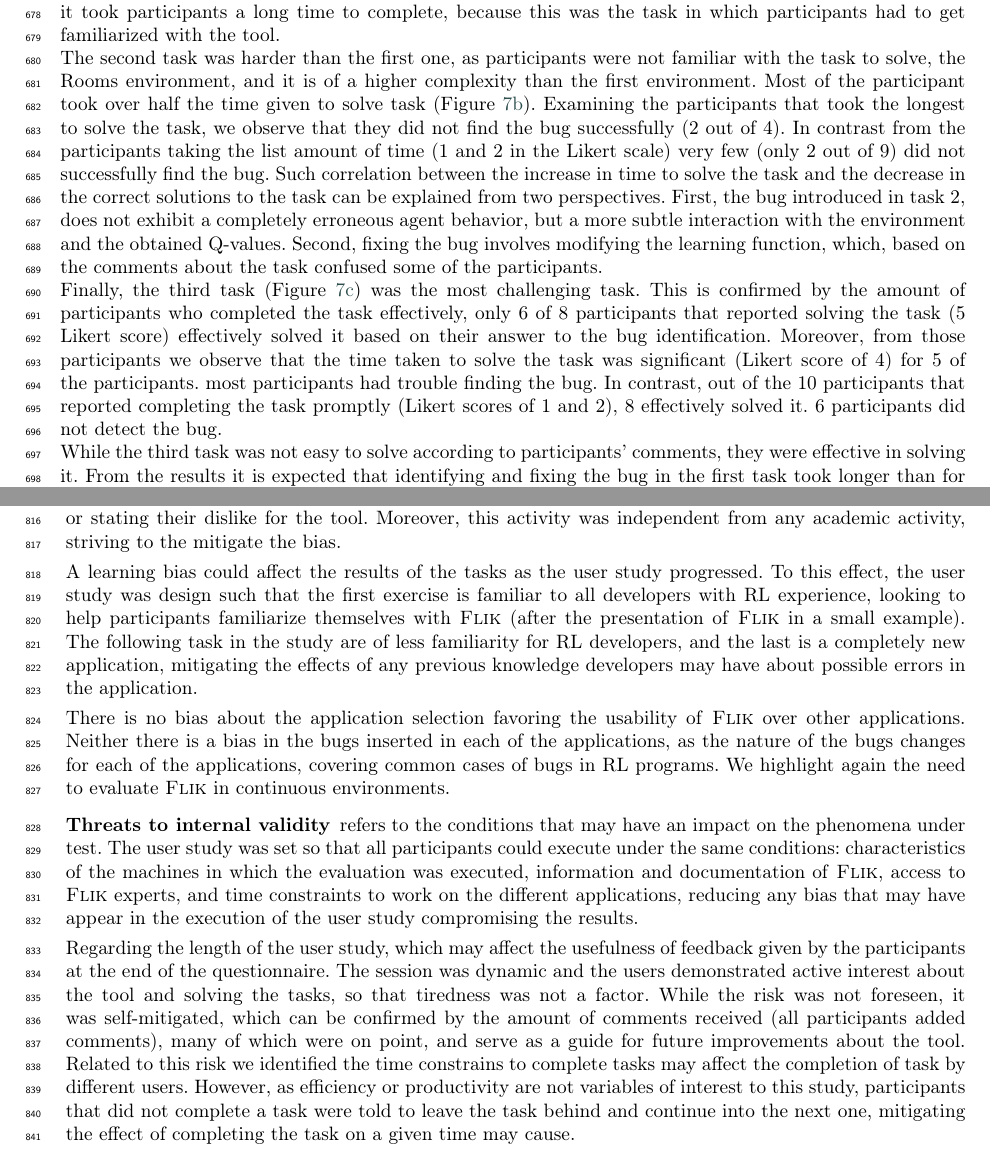
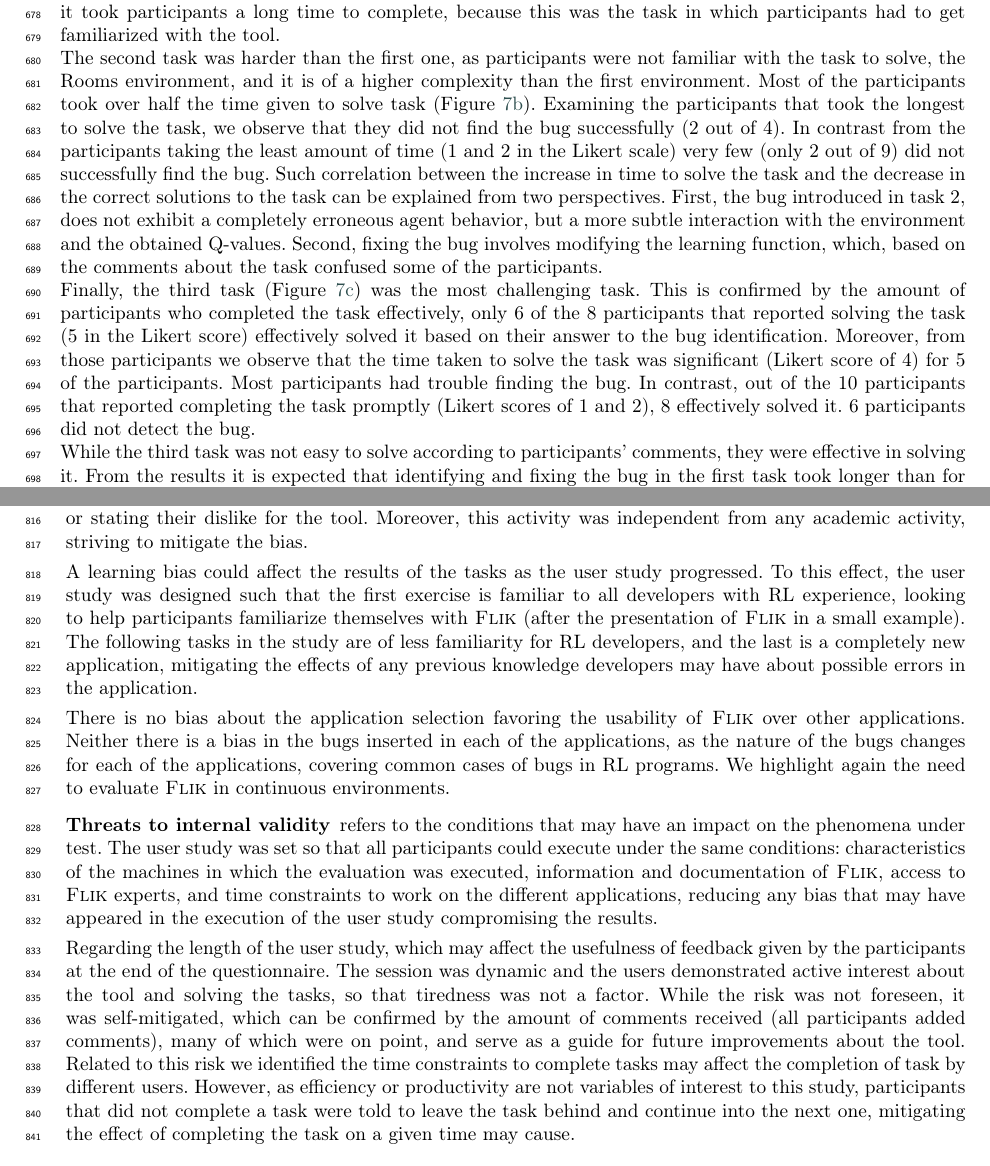
Before and after one commit to ncardozo/flik_full, a LaTeX paper (main.tex, which reads content/results.tex): two parts of pages 19 and 22 of 25, joined at a grey line, cut so that both start at the same text. Compiled offline with pdfLaTeX; a LaTeX package or settings file that is missing is left out.

Commit message:
cleaning up results
Signed-off-by: ncardozo <n.cardozo@uniandes.edu.co>

```diff
--- a/content/results.tex
+++ b/content/results.tex
@@ -106,9 +106,9 @@ which participants had to get familiarized with the tool.
 
 The second task was harder than the first one, as participants were not familiar with the task to
 solve, the Rooms environment, and it is of a higher complexity than the first environment. Most of
-the participant took over half the time given to solve task (\fref{fig:task2}). Examining the
+the participants took over half the time given to solve task (\fref{fig:task2}). Examining the
 participants that took the longest to solve the task, we observe that they did not find the bug
-successfully (2 out of 4). In contrast from the participants taking the list amount of time (1 and 2 in
+successfully (2 out of 4). In contrast from the participants taking the least amount of time (1 and 2 in
 the Likert scale) very few (only 2 out of 9) did not successfully find the bug. Such correlation between
 the increase in time to solve the task and the decrease in the correct solutions to the task can be
 explained from two perspectives. First, the bug introduced in task 2, does not exhibit a completely
@@ -117,10 +117,10 @@ Q-values. Second, fixing the bug involves modifying the learning function, which
 comments about the task confused some of the participants.
 
 Finally, the third task (\fref{fig:task3}) was the most challenging task. This is confirmed by the amount
-of participants who completed the task effectively, only 6 of 8 participants that reported solving the
-task (5 Likert score) effectively solved it based on their answer to the bug identification. Moreover,
+of participants who completed the task effectively, only 6 of the 8 participants that reported solving the
+task (5 in the Likert score) effectively solved it based on their answer to the bug identification. Moreover,
 from those participants we observe that the time taken to solve the task was significant (Likert score
-of 4) for 5 of the participants.  most participants had trouble finding the bug. In contrast, out of the 10
+of 4) for 5 of the participants. Most participants had trouble finding the bug. In contrast, out of the 10
 participants that reported completing the task promptly (Likert scores of 1 and 2), 8 effectively solved
 it. 6 participants did not detect the bug.
 
@@ -333,12 +333,12 @@ note there could be a bias to favor the outcome of the evaluation of the tool gi
 relation. Nonetheless, not all the participants had the bias, balancing out its effect. This can be
 observed from the comments given by participants of constructive improvements for the tool, or
 stating their dislike for the tool. Moreover, this activity was independent from any academic activity,
-striving to the mitigate the bias.
+striving to mitigate the bias.
 
 A learning bias could affect the results of the tasks as the user study progressed. To this effect, the
-user study was design such that the first exercise is familiar to all developers
+user study was designed such that the first exercise is familiar to all developers
 with \ac{RL} experience, looking to help participants familiarize themselves with \flik (after the
-presentation of \flik in a small example). The following task in the study are of less familiarity for
+presentation of \flik in a small example). The following tasks in the study are of less familiarity for
 \ac{RL} developers, and the last is a completely new application, mitigating the effects of any
 previous knowledge developers may have about possible errors in the application.
 
@@ -351,7 +351,7 @@ highlight again the need to evaluate \flik in continuous environments.
 phenomena under test. The user study was set so that all participants could execute under the
 same conditions: characteristics of the machines in which the evaluation was executed, information
 and documentation of \flik, access to \flik experts, and time constraints to work on the different
-applications, reducing any bias that may have appear in the execution of the user study
+applications, reducing any bias that may have appeared in the execution of the user study
 compromising the results.
 
 Regarding the length of the user study, which may affect the usefulness of feedback given by the
@@ -359,7 +359,7 @@ participants at the end of the questionnaire. The session was dynamic and the us
 active interest about the tool and solving the tasks, so that tiredness was not a factor. While the risk was
 not foreseen, it was self-mitigated, which can be confirmed by the amount of comments received (all
 participants added comments), many of which were on point, and serve as a guide for future
-improvements about the tool. Related to this risk we identified the time constrains to complete tasks
+improvements about the tool. Related to this risk we identified the time constraints to complete tasks
 may affect the completion of task by different users. However, as efficiency or productivity are not
 variables of interest to this study, participants that did not complete a task were told to leave the task
 behind and continue into the next one, mitigating the effect of completing the task on a given time may
```
Also changed, not shown: content/results.tex (12 more changed lines).
